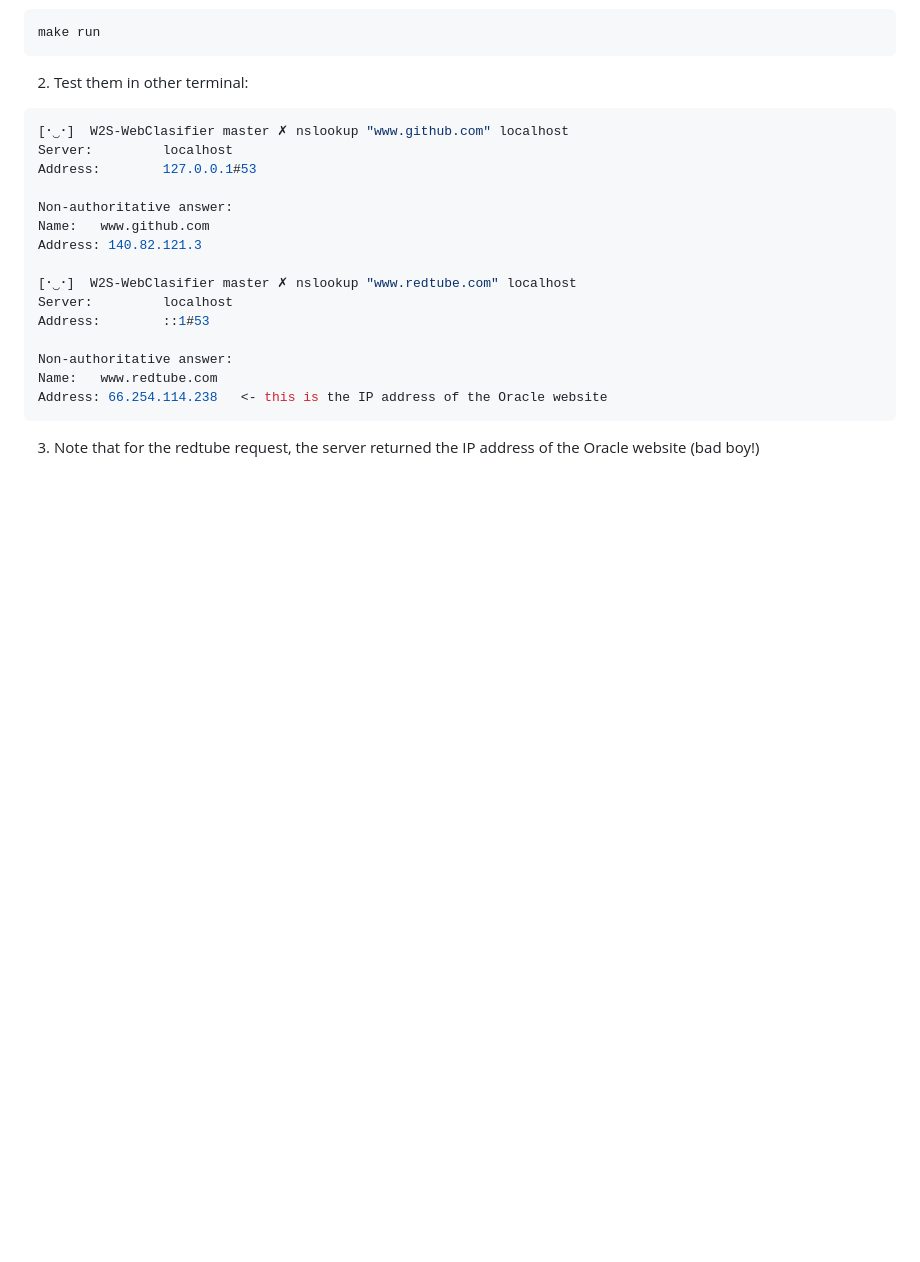
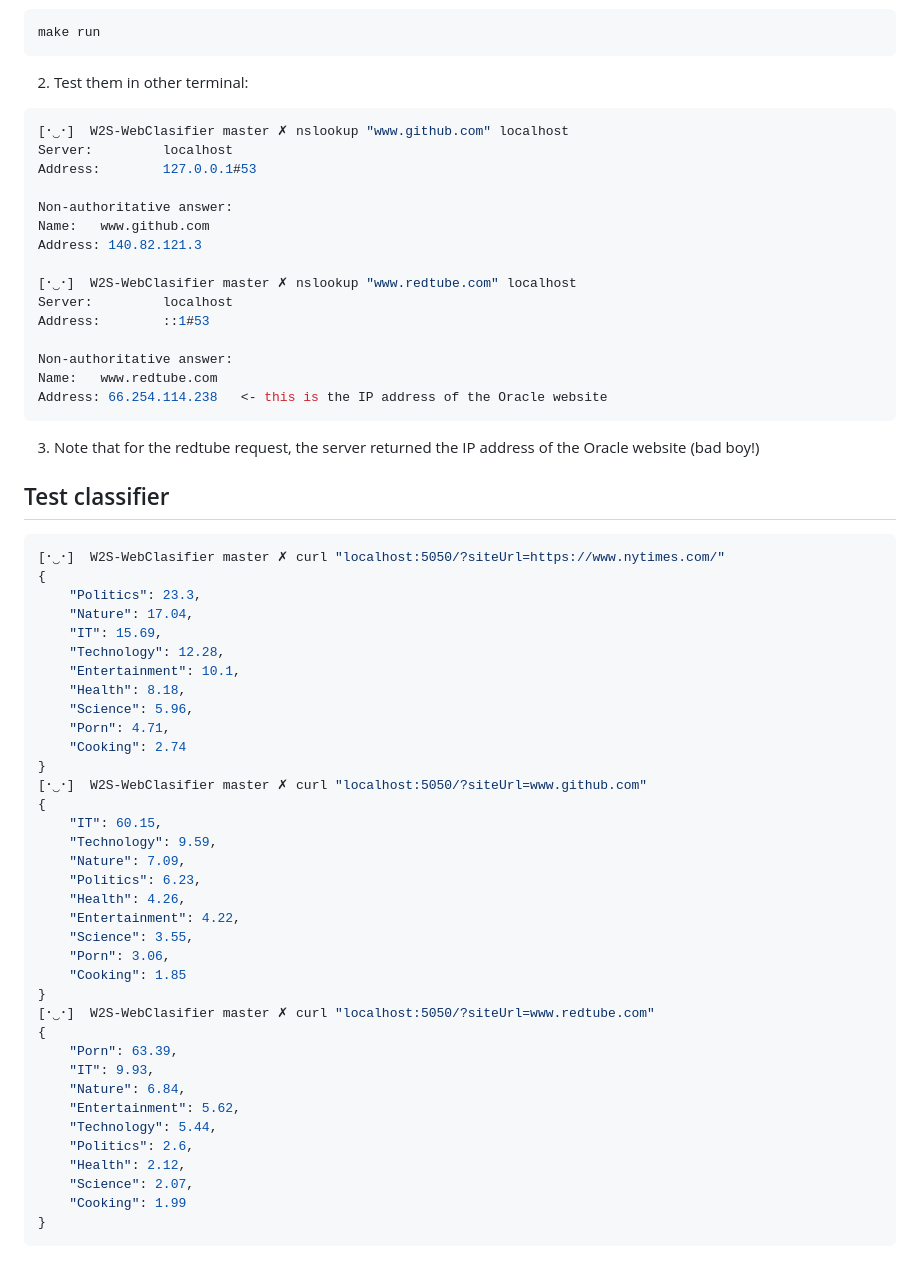
Before and after one commit to pPrecel/W2S-WebClasifier, a Markdown page: README.md, the part around the change printed below. GitHub-like rendering; blank space fills up the shorter version.

Commit message:
Update readme; Remove *.json from gitignore

````diff
--- a/README.md
+++ b/README.md
@@ -30,3 +34,44 @@ Address: 66.254.114.238   <- this is the IP address of the Oracle website
 ```
 
 3. Note that for the redtube request, the server returned the IP address of the Oracle website (bad boy!)
+
+## Test classifier
+
+``` bash
+[･‿･]  W2S-WebClasifier master ✗ curl "localhost:5050/?siteUrl=https://www.nytimes.com/"
+{
+    "Politics": 23.3,
+    "Nature": 17.04,
+    "IT": 15.69,
+    "Technology": 12.28,
+    "Entertainment": 10.1,
+    "Health": 8.18,
+    "Science": 5.96,
+    "Porn": 4.71,
+    "Cooking": 2.74
+}
+[･‿･]  W2S-WebClasifier master ✗ curl "localhost:5050/?siteUrl=www.github.com"
+{
+    "IT": 60.15,
+    "Technology": 9.59,
+    "Nature": 7.09,
+    "Politics": 6.23,
+    "Health": 4.26,
+    "Entertainment": 4.22,
+    "Science": 3.55,
+    "Porn": 3.06,
+    "Cooking": 1.85
+}
+[･‿･]  W2S-WebClasifier master ✗ curl "localhost:5050/?siteUrl=www.redtube.com"
+{
+    "Porn": 63.39,
+    "IT": 9.93,
+    "Nature": 6.84,
+    "Entertainment": 5.62,
+    "Technology": 5.44,
+    "Politics": 2.6,
+    "Health": 2.12,
+    "Science": 2.07,
+    "Cooking": 1.99
+}
+```
````
Also changed, not shown: other parts of README.md (+4 -0 lines), diagram.png (added), 6 other files.
